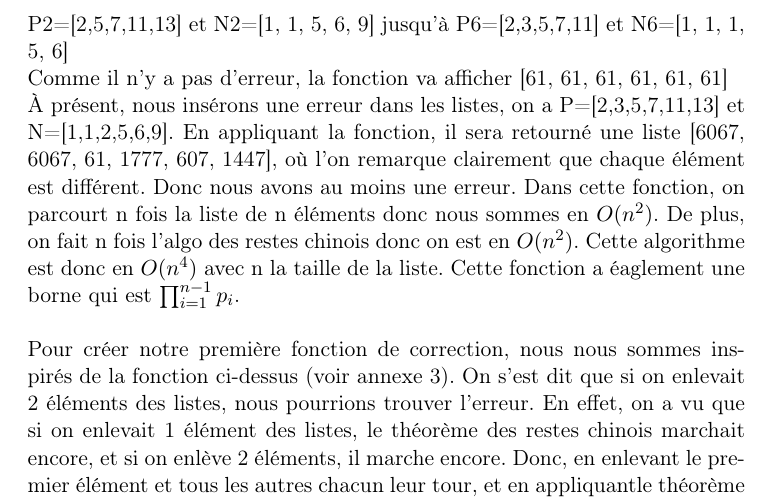
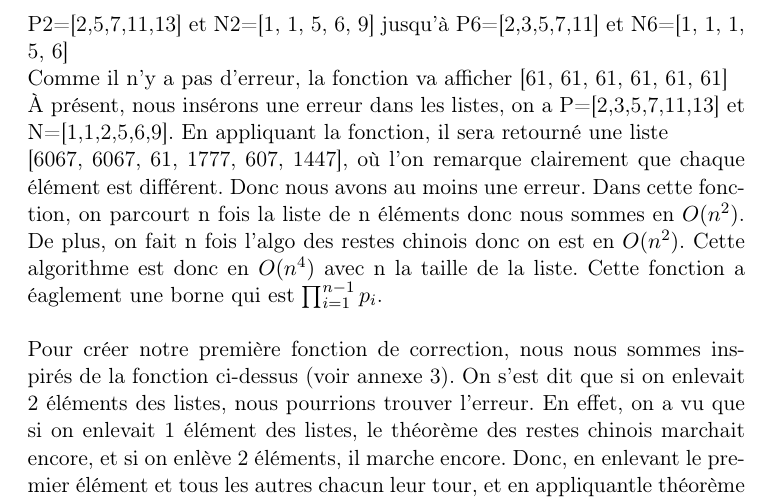
Before and after one commit to johnlx-33/projet-tutore, a LaTeX document (rendu/rendu.tex): part of page 13 of 30, cut so that both start at the same text. Compiled offline with pdfLaTeX.

Commit message:
zdibcaed

```diff
--- a/rendu/rendu.tex
+++ b/rendu/rendu.tex
@@ -309,7 +309,7 @@ On pose P=[2,3,5,7,11,13] et N=[1, 1, 1, 5, 6, 9] \newline
 Si on applique le théorème des restes chinois à ces deux listes, on trouve 510510. Pour vérifier qu'il n'y a pas d'erreur, on applique le théorème à
 P1=[3,5,7,11,13] et N1=[1, 1, 5, 6, 9] puis à \newline P2=[2,5,7,11,13] et N2=[1, 1, 5, 6, 9] jusqu'à P6=[2,3,5,7,11] et N6=[1, 1, 1, 5, 6]\newline
 Comme il n'y a pas d'erreur, la fonction va afficher [61, 61, 61, 61, 61, 61] \newline
-À présent, nous insérons une erreur dans les listes, on a P=[2,3,5,7,11,13] et N=[1,1,2,5,6,9]. En appliquant la fonction, il sera retourné une liste [6067, 6067, 61, 1777, 607, 1447], où l'on remarque clairement que chaque élément est différent. Donc nous avons au moins une erreur.
+À présent, nous insérons une erreur dans les listes, on a P=[2,3,5,7,11,13] et N=[1,1,2,5,6,9]. En appliquant la fonction, il sera retourné une liste \newline [6067, 6067, 61, 1777, 607, 1447], où l'on remarque clairement que chaque élément est différent. Donc nous avons au moins une erreur.
 Dans cette fonction, on parcourt n fois la liste de n éléments donc nous sommes en $O(n^2)$. De plus, on fait n fois l'algo des restes chinois donc on est en $O(n^2)$. Cette algorithme est donc en $O(n^4)$ avec n la taille de la liste.
 Cette fonction a éaglement une borne qui est $ \prod_{i=1}^{n-1} p_i $.
 \newline
```
Also changed, not shown: rendu/rendu.pdf, 3 other files.
